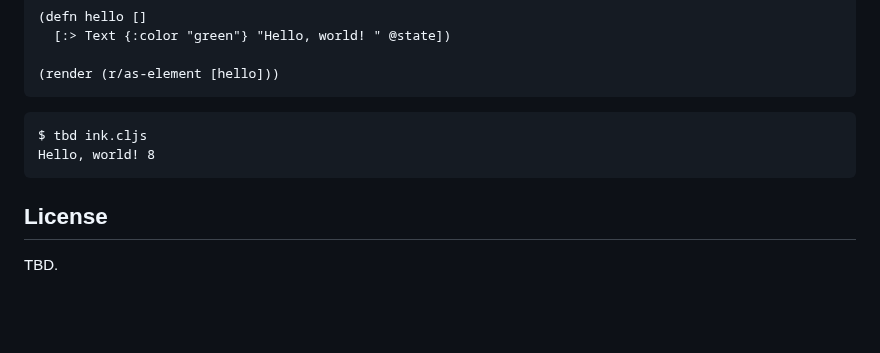
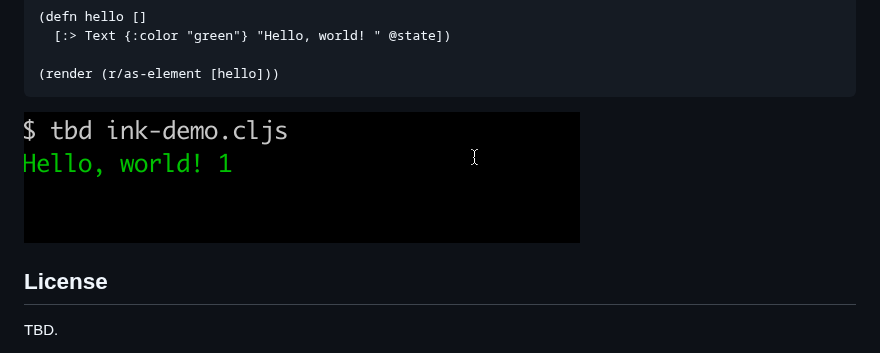
Before and after one commit to babashka/nbb, a Markdown page: README.md, the part around the change. Rendered like a GitHub page; pictures changed too: img/ink.gif (added); blank space fills up the shorter version.

````diff
--- a/README.md
+++ b/README.md
@@ -75,10 +75,7 @@ $ npm install ink
 (render (r/as-element [hello]))
 ```
 
-```
-$ tbd ink.cljs
-Hello, world! 8
-```
+<img src="img/ink.gif"/>
 
 ## License
 
````
